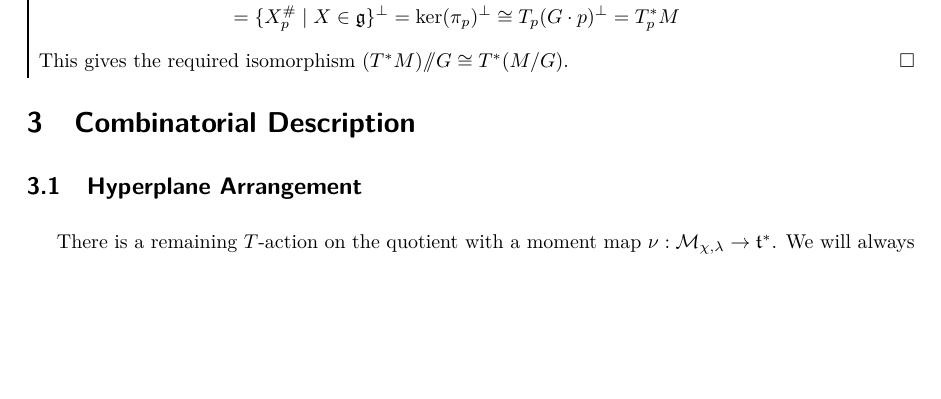
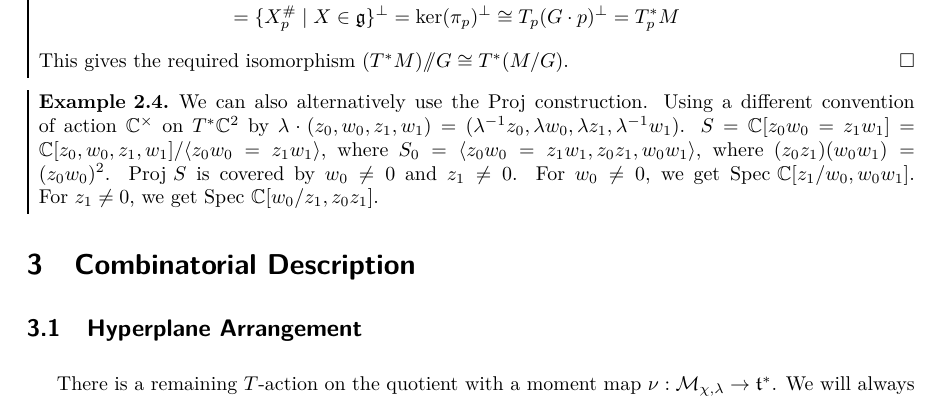
Before and after one commit to gatmeo/hypertoric_arose_from_graphs, a LaTeX document (main_group_cohomology_hypertoric.tex): part of page 7 of 9, cut so that both start at the same text, the shorter picture padded with empty space. Compiled offline with pdfLaTeX.

Commit message:
Updates from Overleaf

```diff
--- a/main_group_cohomology_hypertoric.tex
+++ b/main_group_cohomology_hypertoric.tex
@@ -468,6 +468,10 @@ Similar to above, $\iota:G\rightarrow D$ and a choice of $ \lambda \in \mathfrak
   \end{proof}
 \end{proposition}
 
+\begin{example}[exp:]{}
+  We can also alternatively use the Proj construction. Using a different convention of action $\mathbb{C}^\times $ on $T^*\mathbb{C}^2$ by $\lambda\cdot (z_0,w_0,z_1,w_1)=(\lambda^{-1}z_0,\lambda w_0,\lambda z_1,\lambda^{-1}w_1)$. $S=\mathbb{C}[z_0w_0=z_1w_1]=\mathbb{C}[z_0,w_0,z_1,w_1]/\AB{z_0w_0=z_1w_1}$, where $S_0=\AB{z_0w_0=z_1w_1, z_0z_1,w_0w_1}$, where $(z_0z_1)(w_0w_1)=(z_0w_0)^2$. $\Proj S$ is covered by $w_0\neq 0$ and $z_1\neq 0$. For $w_0\neq 0$, we get $\Spec \mathbb{C}[z_1/w_0,w_0w_1]$. For $z_1\neq 0$, we get $\Spec\mathbb{C}[w_0/z_1,z_0z_1]$.
+\end{example}
+
 \section{Combinatorial Description}
 
 \subsection{Hyperplane Arrangement}
```
